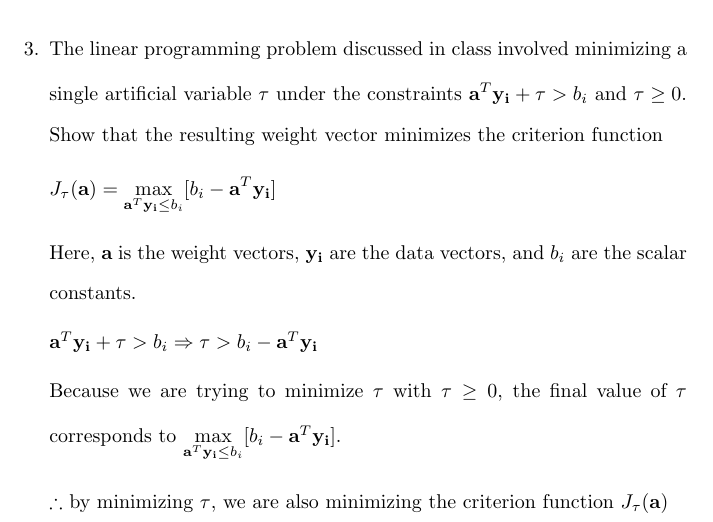
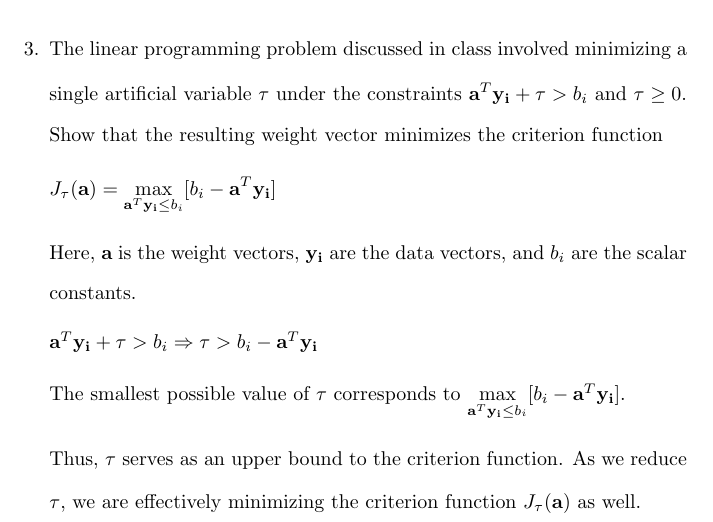
Before and after one commit to osowatzke/ECE_523_HW, a LaTeX problem sheet (3/Homework3_Sowatzke.tex): part of page 8 of 8, cut so that both start at the same text. Compiled offline with pdfLaTeX.

Commit message:
Finished HW3

```diff
--- a/3/Homework3_Sowatzke.tex
+++ b/3/Homework3_Sowatzke.tex
@@ -316,9 +316,11 @@
 
 	$\mathbf{a}^T\mathbf{y_i} + \tau > b_i \Rightarrow \tau > b_i -  \mathbf{a}^T\mathbf{y_i}$
 
-	Because we are trying to minimize $\tau$ with $\tau \geq 0$, the final value of $\tau$ corresponds to $\underset{\mathbf{a}^T\mathbf{y_i} \leq b_i}{\text{max}}[b_i - \mathbf{a}^T\mathbf{y_i}]$.
+	The smallest possible value of $\tau$ corresponds to $\underset{\mathbf{a}^T\mathbf{y_i} \leq b_i}{\text{max}}[b_i - \mathbf{a}^T\mathbf{y_i}]$.
 
-	$\therefore$ by minimizing $\tau$, we are also minimizing the criterion function $J_{\tau}(\mathbf{a})$
+	Thus, $\tau$ serves as an upper bound to the criterion function. As we reduce $\tau$, we are effectively minimizing the criterion function $J_{\tau}(\mathbf{a})$ as well.
+
+
 
 	\end{enumerate}
 \end{document}
```
